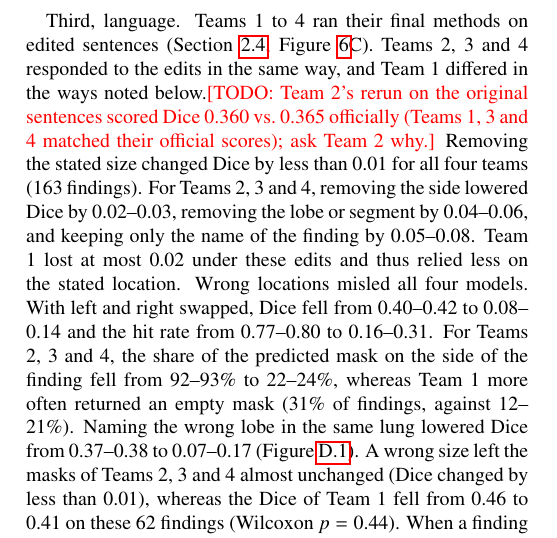
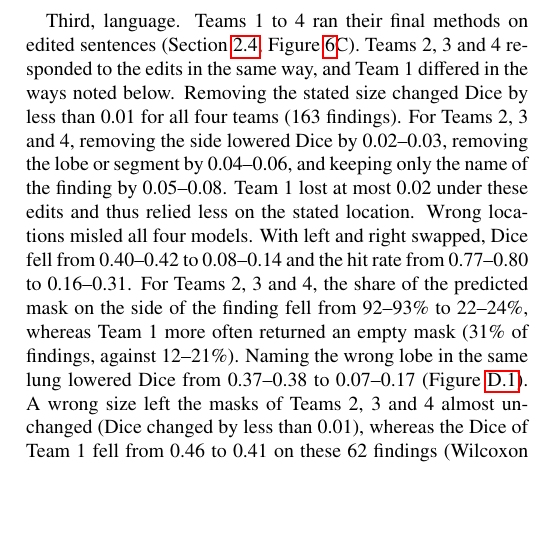
Before and after one commit to MohammedSB/rexgrounding-challenge-paper, a LaTeX paper (paper/main.tex): part of one column of page 10 of 23, cut so that both start at the same text, the shorter picture padded with empty space. Compiled offline with pdfLaTeX.

Commit message:
Drop Team 2 rerun TODO
Co-Authored-By: Claude Opus 5.5 <noreply@anthropic.com>

```diff
--- a/paper/main.tex
+++ b/paper/main.tex
@@ -951,7 +951,7 @@ opacities more than volume itself.
 Third, language. Teams 1 to 4 ran their final methods on edited sentences
 (Section~\ref{sec:prompt-exp}, Figure~\ref{fig:further}C). Teams 2, 3 and 4
 responded to the edits in the same way, and Team 1 differed in the ways noted
-below.\todo{Team 2's rerun on the original sentences scored Dice 0.360 vs.\ 0.365 officially (Teams 1, 3 and 4 matched their official scores); ask Team 2 why.}
+below.
 Removing the stated size changed Dice by less than 0.01 for all four teams (163
 findings). For Teams 2, 3 and 4, removing the side lowered Dice by 0.02--0.03,
 removing the lobe or segment by 0.04--0.06, and keeping only the name of the
```
Also changed, not shown: paper/figures/fig_further_preview.png, 1 other file.
